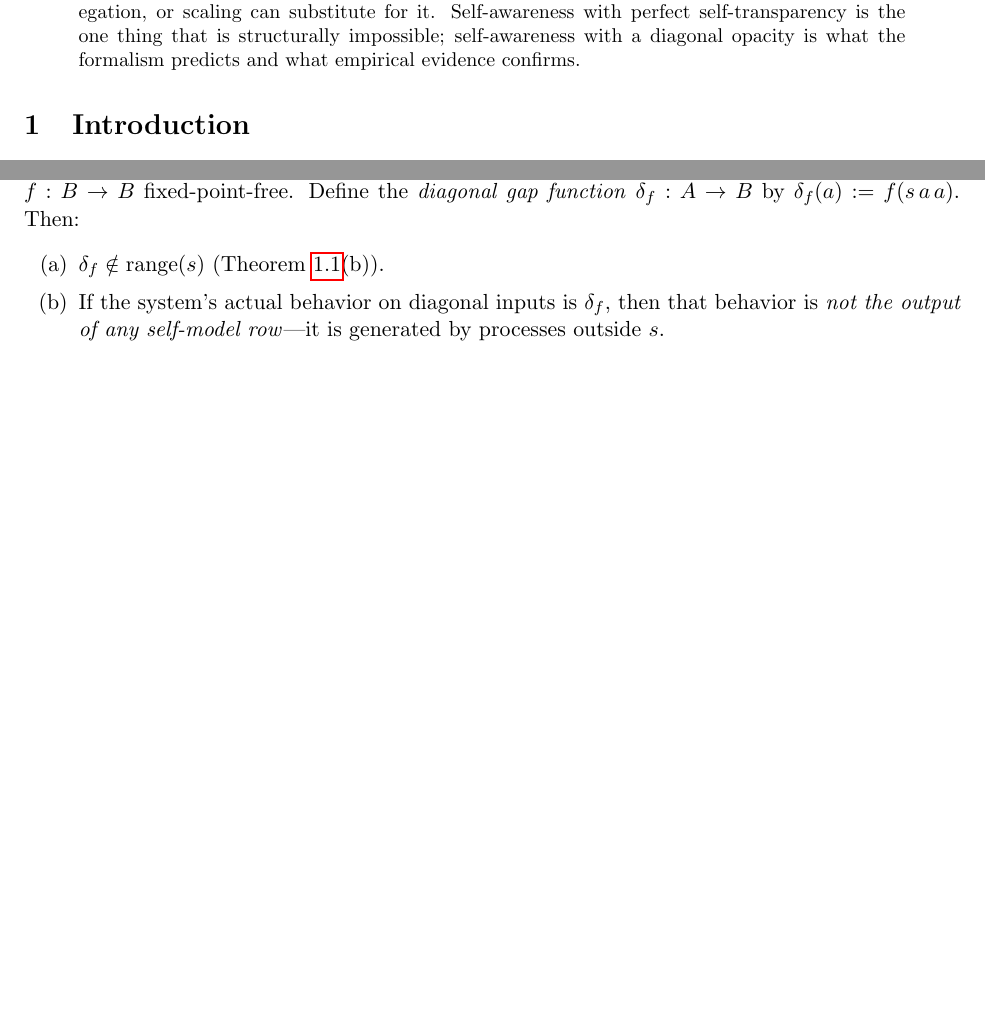
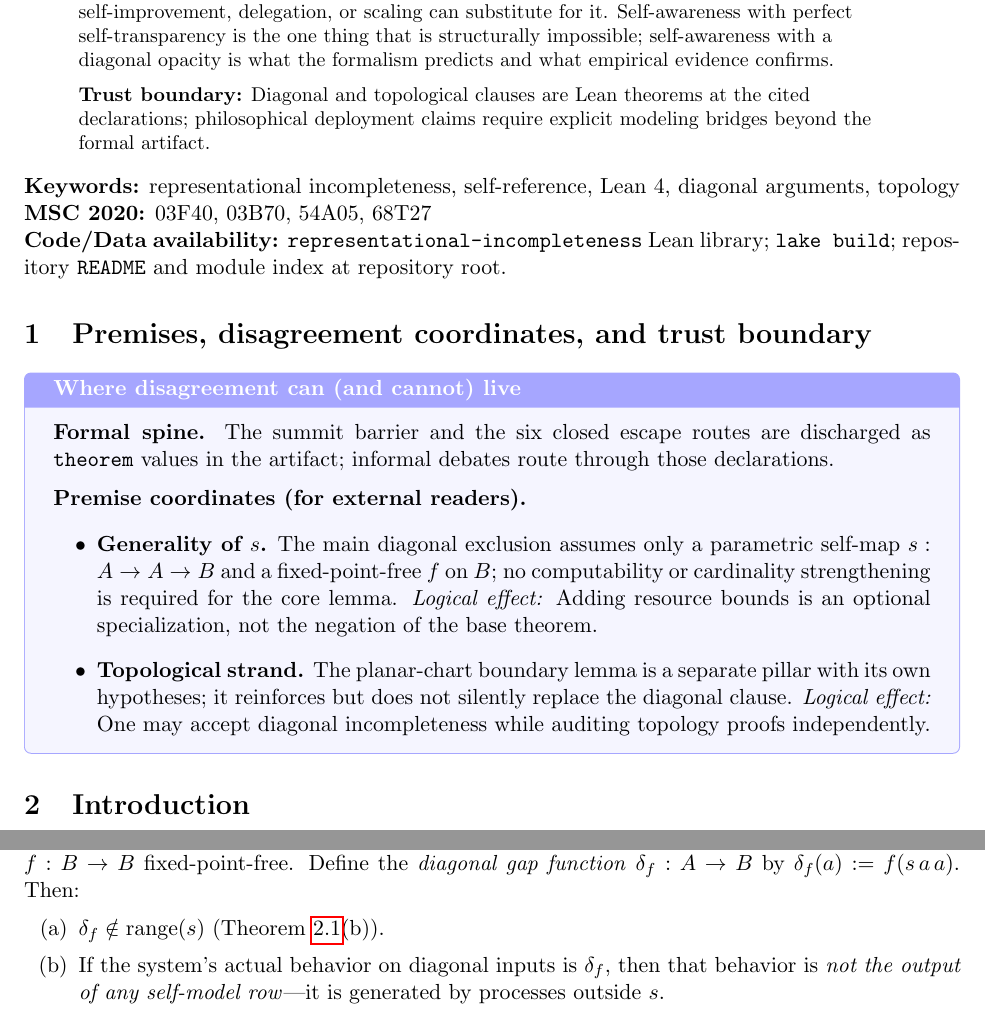
Before and after one commit to novaspivack/representational-incompleteness-lean, a LaTeX paper (paper/Representational_Incompleteness.tex): two parts of pages 2 and 24 of 37 before the commit and two parts of pages 2 and 24 of 38 after it, joined at a grey line, cut so that both start at the same text, the shorter picture padded with empty space. Compiled offline with pdfLaTeX.

Commit message:
Paper protocol Pass F: trust boundary, metadata, premises keybox on RI flagship.
Abstract raggedright; keywords/MSC/code block; disagreement-coordinate keybox before introduction. pdflatex verified.

Made-with: Cursor

```diff
--- a/paper/Representational_Incompleteness.tex
+++ b/paper/Representational_Incompleteness.tex
@@ -152,7 +153,34 @@ can substitute for it.  Self-awareness with perfect self-transparency
 is the one thing that is structurally impossible; self-awareness with
 a diagonal opacity is what the formalism predicts and what empirical
 evidence confirms.
+
+\medskip
+\noindent\textbf{Trust boundary:} Diagonal and topological clauses are Lean theorems at the cited declarations; philosophical deployment claims require explicit modeling bridges beyond the formal artifact.
 \end{abstract}
+
+\noindent\textbf{Keywords:} representational incompleteness, self-reference, Lean~4, diagonal arguments, topology
+
+\noindent\textbf{MSC 2020:} 03F40, 03B70, 54A05, 68T27
+
+\noindent\textbf{Code/Data availability:}
+\texttt{representational-incompleteness} Lean library;
+\texttt{lake build};
+repository \texttt{README} and module index at repository root.
+
+\section{Premises, disagreement coordinates, and trust boundary}\label{sec:premises-ri-flagship}
+\begin{keybox}[title=Where disagreement can (and cannot) live]
+\textbf{Formal spine.}
+The summit barrier and the six closed escape routes are discharged as \texttt{theorem} values in the artifact; informal debates route through those declarations.
+
+\medskip
+\textbf{Premise coordinates (for external readers).}
+\begin{itemize}[leftmargin=2em]
+\item \textbf{Generality of $s$.} The main diagonal exclusion assumes only a parametric self-map $s:A\to A\to B$ and a fixed-point-free $f$ on $B$; no computability or cardinality strengthening is required for the core lemma.
+  \emph{Logical effect:} Adding resource bounds is an optional specialization, not the negation of the base theorem.
+\item \textbf{Topological strand.} The planar-chart boundary lemma is a separate pillar with its own hypotheses; it reinforces but does not silently replace the diagonal clause.
+  \emph{Logical effect:} One may accept diagonal incompleteness while auditing topology proofs independently.
+\end{itemize}
+\end{keybox}
 
 % ============================================================================
 % 1. INTRODUCTION
```
Also changed, not shown: paper/Representational_Incompleteness.pdf, paper/Representational_Incompleteness.tex (1 more changed lines).
